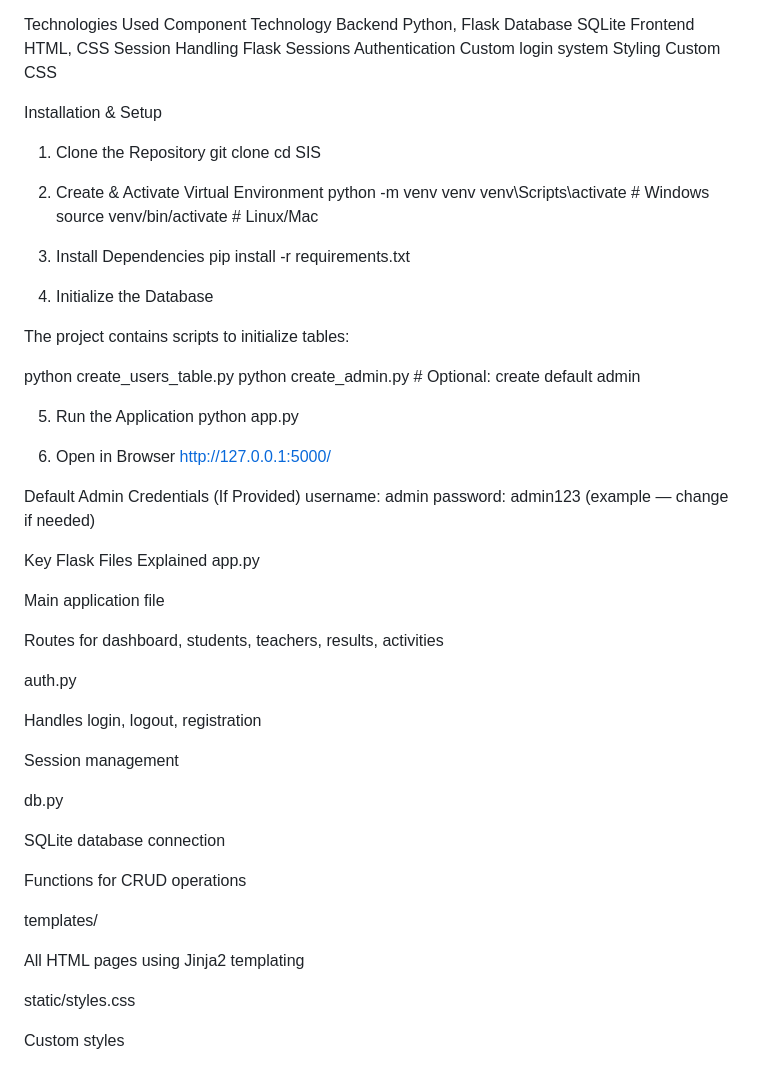
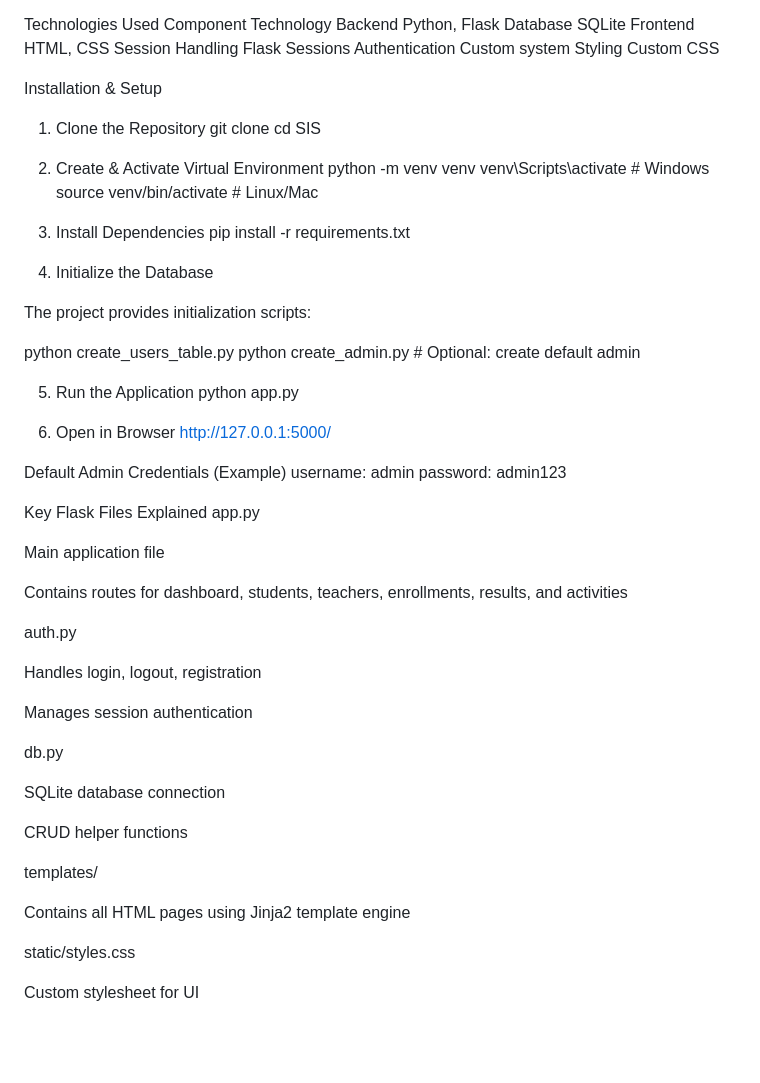
Before and after one commit to rekasayee/Student__Information_System-, a Markdown page: README.md, the part around one of its changes. GitHub-like rendering; blank space fills up the shorter version.

```diff
--- a/README.md
+++ b/README.md
@@ -98,28 +114,30 @@ Backend	Python, Flask
 Database	SQLite
 Frontend	HTML, CSS
 Session Handling	Flask Sessions
-Authentication	Custom login system
+Authentication	Custom system
 Styling	Custom CSS
 
+
 Installation & Setup
+
 1. Clone the Repository
 git clone <your-repo-link>
 cd SIS
 
 2. Create & Activate Virtual Environment
 python -m venv venv
-venv\Scripts\activate    # Windows
-source venv/bin/activate # Linux/Mac
+venv\Scripts\activate        # Windows
+source venv/bin/activate     # Linux/Mac
 
 3. Install Dependencies
 pip install -r requirements.txt
 
 4. Initialize the Database
 
-The project contains scripts to initialize tables:
+The project provides initialization scripts:
 
 python create_users_table.py
-python create_admin.py  # Optional: create default admin
+python create_admin.py   # Optional: create default admin
 
 5. Run the Application
 python app.py
@@ -127,33 +145,33 @@ python app.py
 6. Open in Browser
 http://127.0.0.1:5000/
 
-Default Admin Credentials (If Provided)
+Default Admin Credentials (Example)
 username: admin
-password: admin123  (example — change if needed)
+password: admin123
 
 Key Flask Files Explained
 app.py
 
 Main application file
 
-Routes for dashboard, students, teachers, results, activities
+Contains routes for dashboard, students, teachers, enrollments, results, and activities
 
 auth.py
 
 Handles login, logout, registration
 
-Session management
+Manages session authentication
 
 db.py
 
 SQLite database connection
 
-Functions for CRUD operations
+CRUD helper functions
 
 templates/
 
-All HTML pages using Jinja2 templating
+Contains all HTML pages using Jinja2 template engine
 
 static/styles.css
 
-Custom styles
+Custom stylesheet for UI
```
Also changed, not shown: other parts of README.md (+37 -21 lines).
